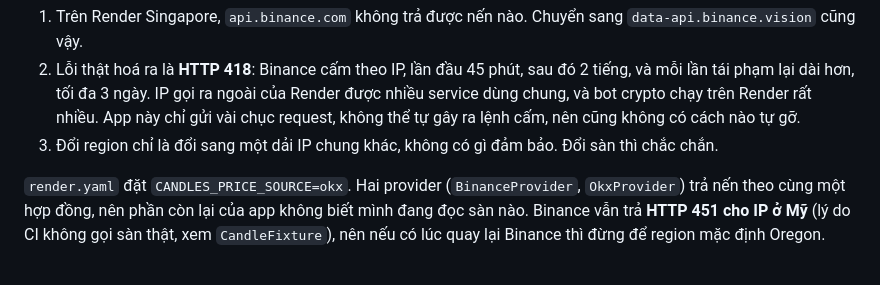
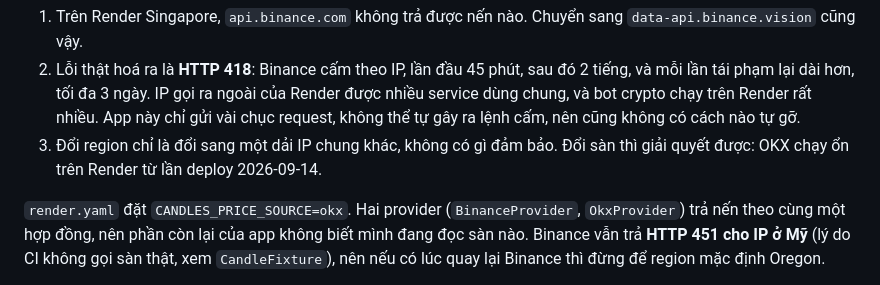
Before and after one commit to dangkhoi88x/Predict-candle, a Markdown page: docs/DEPLOY_PLAN.md, the part around the change. Rendered like a GitHub page.

Commit message:
Say what OKX has shown, not that it cannot fail

```diff
--- a/docs/DEPLOY_PLAN.md
+++ b/docs/DEPLOY_PLAN.md
@@ -49,7 +49,8 @@ deploy đầu tiên, 2026-09-13:
    mỗi lần tái phạm lại dài hơn, tối đa 3 ngày. IP gọi ra ngoài của Render được nhiều service
    dùng chung, và bot crypto chạy trên Render rất nhiều. App này chỉ gửi vài chục request,
    không thể tự gây ra lệnh cấm, nên cũng không có cách nào tự gỡ.
-3. Đổi region chỉ là đổi sang một dải IP chung khác, không có gì đảm bảo. Đổi sàn thì chắc chắn.
+3. Đổi region chỉ là đổi sang một dải IP chung khác, không có gì đảm bảo. Đổi sàn thì giải quyết
+   được: OKX chạy ổn trên Render từ lần deploy 2026-09-14.
 
 `render.yaml` đặt `CANDLES_PRICE_SOURCE=okx`. Hai provider (`BinanceProvider`, `OkxProvider`)
 trả nến theo cùng một hợp đồng, nên phần còn lại của app không biết mình đang đọc sàn nào.
```
